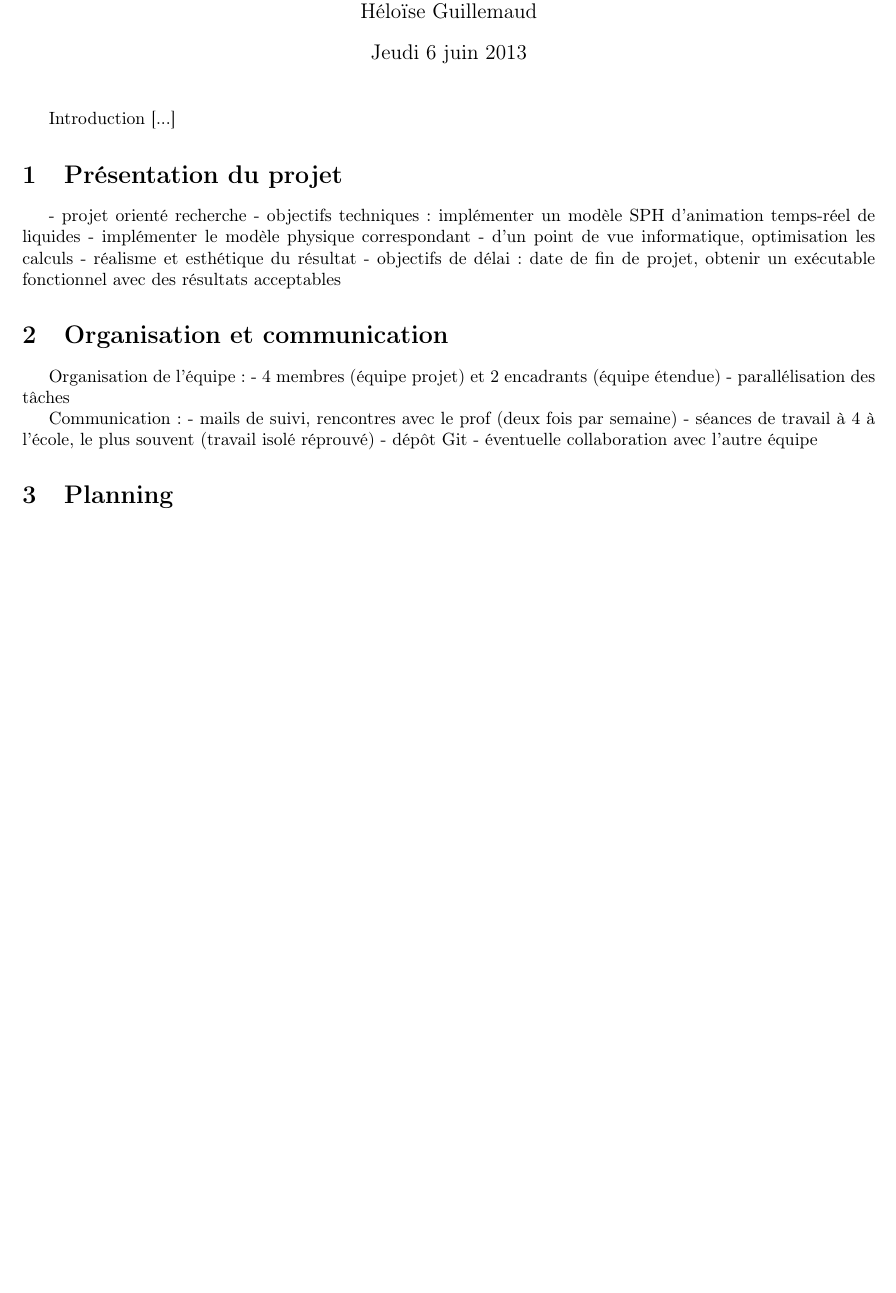
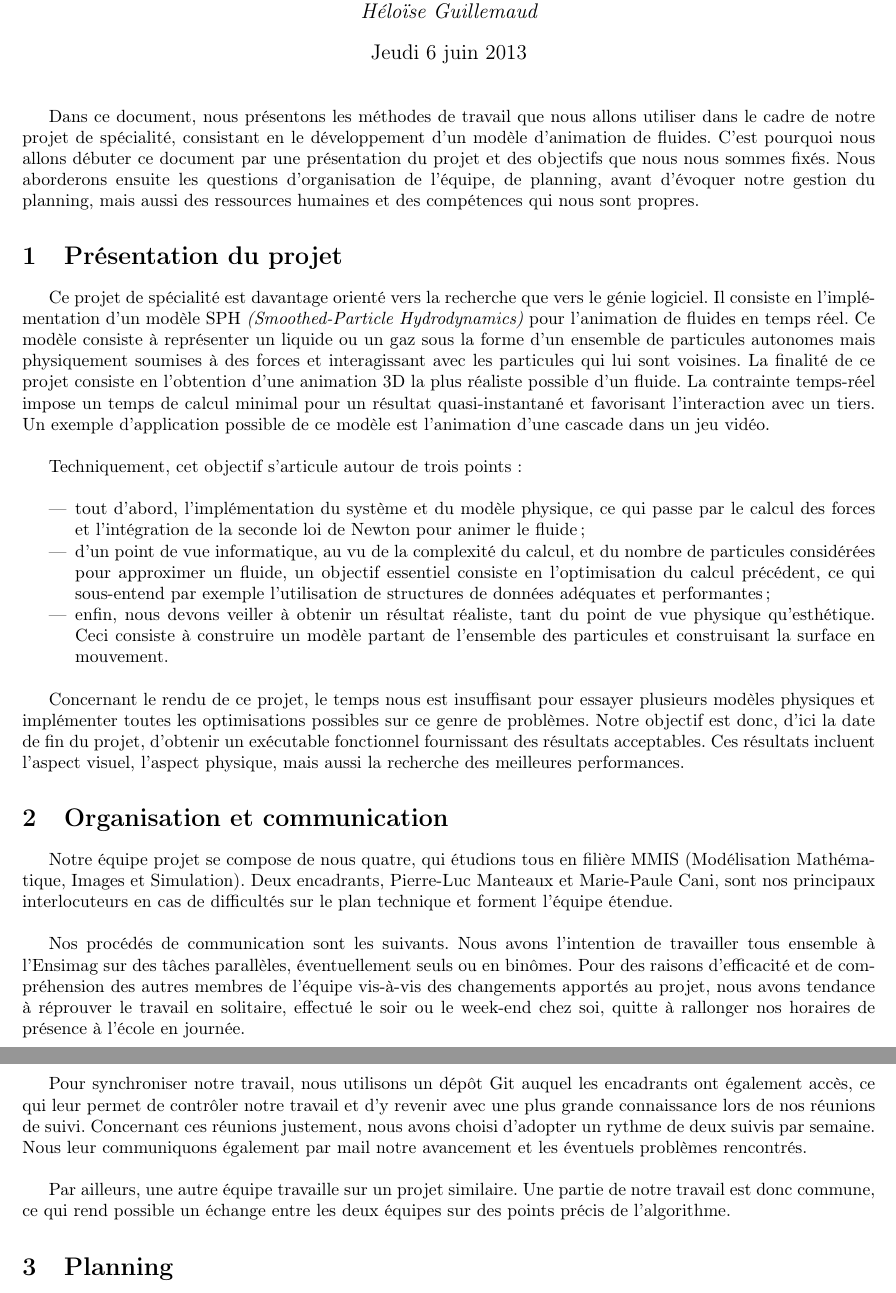
Before and after one commit to guillemh/ProjetSPE, a LaTeX document (doc/cadre.tex): part of the page before the commit and two parts of pages 1 and 2 of 2 after it, the two joined at a grey line, cut so that both start at the same text, the shorter picture padded with empty space. Compiled offline with pdfLaTeX.

Commit message:
J.-P., Loic : Nos parties sont complétées

```diff
--- a/doc/cadre.tex
+++ b/doc/cadre.tex
@@ -15,12 +15,13 @@
 \usepackage{subfigure}
 \usepackage{mathrsfs}
 
+
 \title{Conduite de projet}
 
-\author{Anne-Hermine Allain, \\
-Jean-Philippe Bauchet, \\
-Loïc Ciccone, \\
-Héloïse Guillemaud}
+\author{{\em Anne-Hermine Allain}, \\
+{\em Jean-Philippe Bauchet}, \\
+{\em Loïc Ciccone}, \\
+{\em Héloïse Guillemaud}}
 
 \date{Jeudi 6 juin 2013}
 
@@ -29,31 +30,31 @@ Héloïse Guillemaud}
 
 \maketitle
 
-Introduction [...]
-
+Dans ce document, nous présentons les méthodes de travail que nous allons utiliser dans le cadre de notre projet de spécialité, consistant en le développement d'un modèle d'animation de fluides. C'est pourquoi nous allons débuter ce document par une présentation du projet et des objectifs que nous nous sommes fixés. Nous aborderons ensuite les questions d'organisation de l'équipe, de planning, avant d'évoquer notre gestion du planning, mais aussi des ressources humaines et des compétences qui nous sont propres.
 
 \section{Présentation du projet}
 
-- projet orienté recherche
-- objectifs techniques : implémenter un modèle SPH d'animation temps-réel de liquides
-	- implémenter le modèle physique correspondant
-	- d'un point de vue informatique, optimisation les calculs
-	- réalisme et esthétique du résultat
-- objectifs de délai : date de fin de projet, obtenir un exécutable fonctionnel avec des résultats acceptables
+Ce projet de spécialité est davantage orienté vers la recherche que vers le génie logiciel. Il consiste en l'implémentation d'un modèle SPH {\em (Smoothed-Particle Hydrodynamics)} pour l'animation de fluides en temps réel. Ce modèle consiste à représenter un liquide ou un gaz sous la forme d'un ensemble de particules autonomes mais physiquement soumises à des forces et interagissant avec les particules qui lui sont voisines. La finalité de ce projet consiste en l'obtention d'une animation 3D la plus réaliste possible d'un fluide. La contrainte temps-réel impose un temps de calcul minimal pour un résultat quasi-instantané et favorisant l'interaction avec un tiers. Un exemple d'application possible de ce modèle est l'animation d'une cascade dans un jeu vidéo. \\
 
+Techniquement, cet objectif s'articule autour de trois points : \\
+
+\begin{itemize}
+\item tout d'abord, l'implémentation du système et du modèle physique, ce qui passe par le calcul des forces et l'intégration de la seconde loi de Newton pour animer le fluide ;
+\item d'un point de vue informatique, au vu de la complexité du calcul, et du nombre de particules considérées pour approximer un fluide, un objectif essentiel consiste en l'optimisation du calcul précédent, ce qui sous-entend par exemple l'utilisation de structures de données adéquates et performantes ;
+\item enfin, nous devons veiller à obtenir un résultat réaliste, tant du point de vue physique qu'esthétique. Ceci consiste à construire un modèle partant de l'ensemble des particules et construisant la surface en mouvement. \\
+\end{itemize}
+
+Concernant le rendu de ce projet, le temps nous est insuffisant pour essayer plusieurs modèles physiques et implémenter toutes les optimisations possibles sur ce genre de problèmes. Notre objectif est donc, d'ici la date de fin du projet, d'obtenir un exécutable fonctionnel fournissant des résultats acceptables. Ces résultats incluent l'aspect visuel, l'aspect physique, mais aussi la recherche des meilleures performances.
 
 \section{Organisation et communication}
 
-Organisation de l'équipe :
-- 4 membres (équipe projet) et 2 encadrants (équipe étendue)
-- parallélisation des tâches
+Notre équipe projet se compose de nous quatre, qui étudions tous en filière MMIS (Modélisation Mathématique, Images et Simulation). Deux encadrants, Pierre-Luc Manteaux et Marie-Paule Cani, sont nos principaux interlocuteurs en cas de difficultés sur le plan technique et forment l'équipe étendue. \\
 
-Communication :
-- mails de suivi, rencontres avec le prof (deux fois par semaine)
-- séances de travail à 4 à l'école, le plus souvent (travail isolé réprouvé)
-- dépôt Git
-- éventuelle collaboration avec l'autre équipe
+Nos procédés de communication sont les suivants. Nous avons l'intention de travailler tous ensemble à l'Ensimag sur des tâches parallèles, éventuellement seuls ou en binômes. Pour des raisons d'efficacité et de compréhension des autres membres de l'équipe vis-à-vis des changements apportés au projet, nous avons tendance à réprouver le travail en solitaire, effectué le soir ou le week-end chez soi, quitte à rallonger nos horaires de présence à l'école en journée. \\
 
+Pour synchroniser notre travail, nous utilisons un dépôt Git auquel les encadrants ont également accès, ce qui leur permet de contrôler notre travail et d'y revenir avec une plus grande connaissance lors de nos réunions de suivi. Concernant ces réunions justement, nous avons choisi d'adopter un rythme de deux suivis par semaine. Nous leur communiquons également par mail notre avancement et les éventuels problèmes rencontrés. \\
+
+Par ailleurs, une autre équipe travaille sur un projet similaire. Une partie de notre travail est donc commune, ce qui rend possible un échange entre les deux équipes sur des points précis de l'algorithme.
 
 \section{Planning}
 
```
